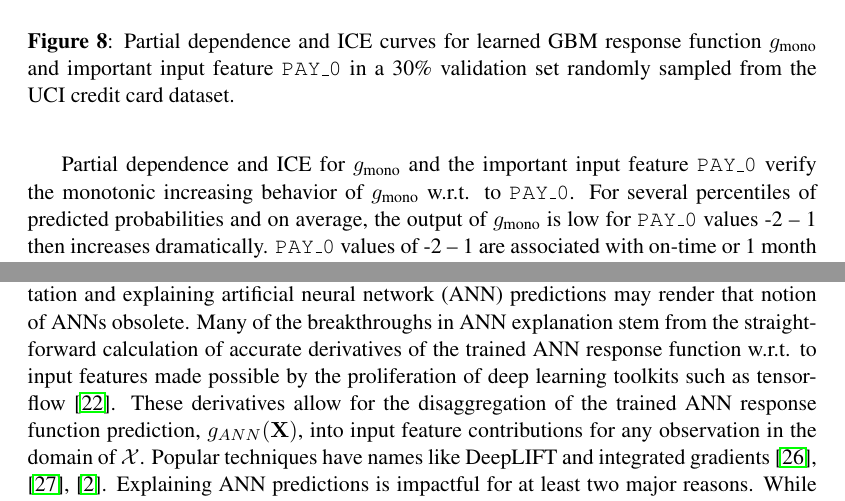
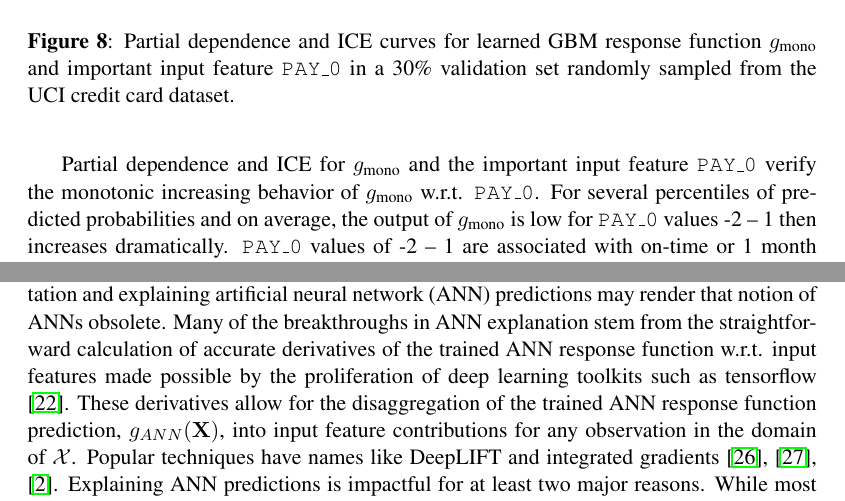
Before and after one commit to jphall663/jsm_2018_paper, a LaTeX document (jsm_2018_paper.tex): two parts of pages 13 and 16 of 20, joined at a grey line, cut so that both start at the same text. Compiled offline with pdfLaTeX.

Commit message:
remove w.r.t. to ... :face_palm:

```diff
--- a/jsm_2018_paper.tex
+++ b/jsm_2018_paper.tex
@@ -8,8 +8,8 @@
 
 % For citations
 % numbers option is necessary for arXiv
+\usepackage[numbers]{natbib}
 
-\usepackage[numbers]{natbib}
 % For algorithms
 \usepackage{algorithm}
 \usepackage{algorithmic}
@@ -417,7 +417,7 @@ The global feature importance of $g_{\text{mono}}$ evaluated in the validation s
 	\end{center}
 \end{figure*}
 
-Partial dependence and ICE for $g_{\text{mono}}$ and the important input feature \texttt{PAY\_0} verify the monotonic increasing behavior of $g_{\text{mono}}$ w.r.t. to \texttt{PAY\_0}. For several percentiles of predicted probabilities and on average, the output of $g_{\text{mono}}$ is low for \texttt{PAY\_0} values -2 -- 1 then increases dramatically. \texttt{PAY\_0} values of -2 -- 1 are associated with on-time or 1 month late payments. A large increase in predicted probability of default occurs at \texttt{PAY\_0 = 2} and predicted probabilities plateau after \texttt{PAY\_0 = 2}. The lowest and highest predicted probability customers do not display the same precipitous jump in predicted probability at \texttt{PAY\_0 = 2}. If this dissimilar prediction behavior is related to interactions with other input features, that may be evident in a surrogate decision tree model.
+Partial dependence and ICE for $g_{\text{mono}}$ and the important input feature \texttt{PAY\_0} verify the monotonic increasing behavior of $g_{\text{mono}}$ w.r.t. \texttt{PAY\_0}. For several percentiles of predicted probabilities and on average, the output of $g_{\text{mono}}$ is low for \texttt{PAY\_0} values -2 -- 1 then increases dramatically. \texttt{PAY\_0} values of -2 -- 1 are associated with on-time or 1 month late payments. A large increase in predicted probability of default occurs at \texttt{PAY\_0 = 2} and predicted probabilities plateau after \texttt{PAY\_0 = 2}. The lowest and highest predicted probability customers do not display the same precipitous jump in predicted probability at \texttt{PAY\_0 = 2}. If this dissimilar prediction behavior is related to interactions with other input features, that may be evident in a surrogate decision tree model.
 
 \vspace{10pt}
 
@@ -474,7 +474,7 @@ The application of post-hoc explanatory techniques is convenient for previously
 
 \subsection{Explainable Neural Networks (xNNs)}
 
-Often considered the least transparent of black-box models, recent work in xNN implementation and explaining artificial neural network (ANN) predictions may render that notion of ANNs obsolete. Many of the breakthroughs in ANN explanation stem from the straightforward calculation of accurate derivatives of the trained ANN response function w.r.t. to input features made possible by the proliferation of deep learning toolkits such as tensorflow \cite{raissi2017physics}. These derivatives allow for the disaggregation of the trained ANN response function prediction, $g_{ANN}(\mathbf{X})$, into input feature contributions for any observation in the domain of $\mathcal{X}$. Popular techniques have names like DeepLIFT and integrated gradients \cite{deeplift}, \cite{integrated_grads}, \cite{grad_attr}. Explaining ANN predictions is impactful for at least two major reasons. While most users will be familiar with the wide-spread use of ANNs in pattern recognition, they are also used for more traditional data mining applications such as fraud detection, and even for regulated applications such as credit scoring \cite{mli_booklet}. Moreover, ANNs can now be used as accurate and explainable surrogate models, potentially increasing the fidelity of both global and local surrogate model techniques. For an excellent discussion of xNNs in a practical setting see \textit{Explainable Neural Networks based on Additive Index Models} by the Wells Fargo Corporate Model Risk group \cite{wf_xnn}.
+Often considered the least transparent of black-box models, recent work in xNN implementation and explaining artificial neural network (ANN) predictions may render that notion of ANNs obsolete. Many of the breakthroughs in ANN explanation stem from the straightforward calculation of accurate derivatives of the trained ANN response function w.r.t. input features made possible by the proliferation of deep learning toolkits such as tensorflow \cite{raissi2017physics}. These derivatives allow for the disaggregation of the trained ANN response function prediction, $g_{ANN}(\mathbf{X})$, into input feature contributions for any observation in the domain of $\mathcal{X}$. Popular techniques have names like DeepLIFT and integrated gradients \cite{deeplift}, \cite{integrated_grads}, \cite{grad_attr}. Explaining ANN predictions is impactful for at least two major reasons. While most users will be familiar with the wide-spread use of ANNs in pattern recognition, they are also used for more traditional data mining applications such as fraud detection, and even for regulated applications such as credit scoring \cite{mli_booklet}. Moreover, ANNs can now be used as accurate and explainable surrogate models, potentially increasing the fidelity of both global and local surrogate model techniques. For an excellent discussion of xNNs in a practical setting see \textit{Explainable Neural Networks based on Additive Index Models} by the Wells Fargo Corporate Model Risk group \cite{wf_xnn}.
 
 \subsection{Fairness}
 
```
Also changed, not shown: jsm_2018_paper.pdf.
